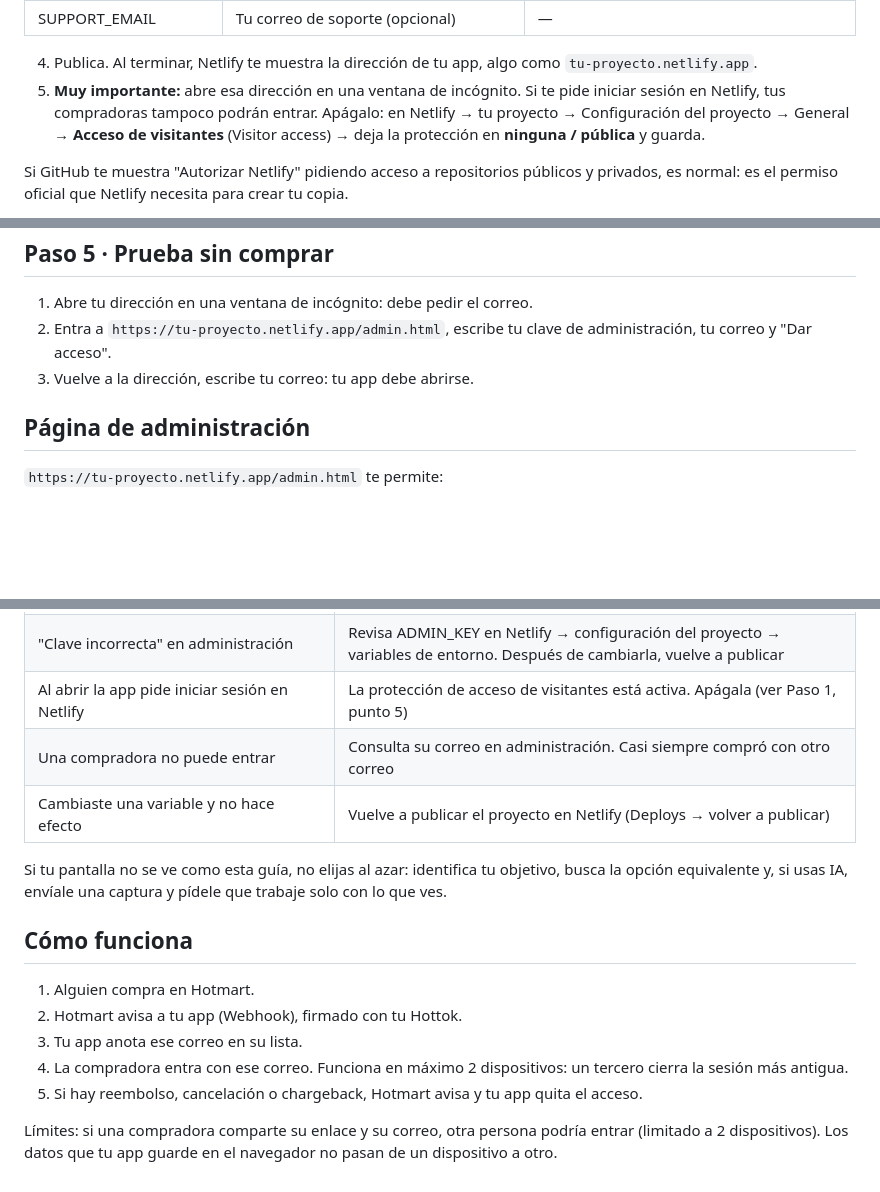
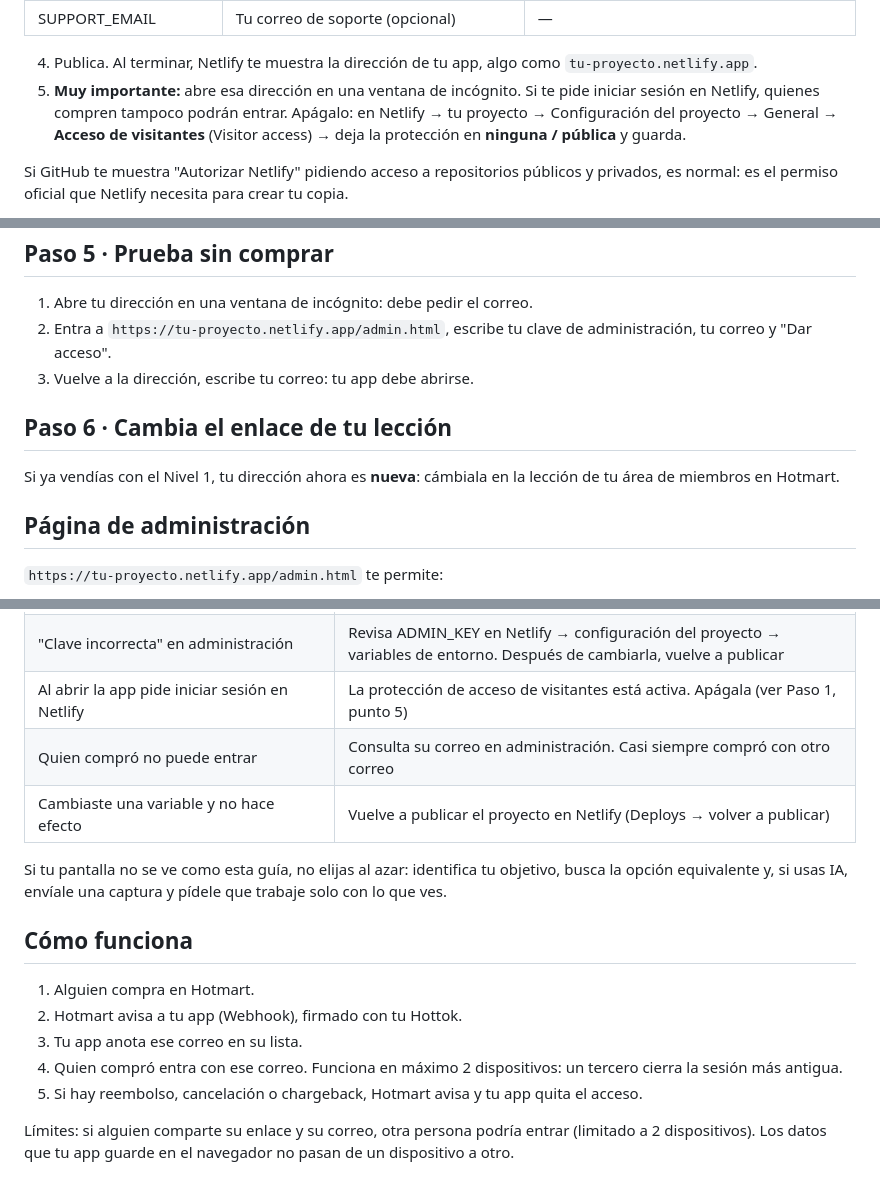
Before and after one commit to erikandreahernandezr-max/plantilla-miniapp-hotmart, a Markdown page: README.md, 3 parts joined by grey strips. GitHub-like rendering; blank space fills up the shorter version.

Commit message:
Guía: lenguaje neutro y paso para cambiar el enlace de la lección
Co-Authored-By: Claude Opus 5.5 <noreply@anthropic.com>
Claude-Session: https://claude.ai/code/session_01BHUvximGP7vzkxxcvqcnNb

```diff
--- a/README.md
+++ b/README.md
@@ -28,7 +28,7 @@ Esta plantilla publica tu miniapp en Netlify con un **portero**: solo entran las
 | SUPPORT_EMAIL | Tu correo de soporte (opcional) | — |
 
 4. Publica. Al terminar, Netlify te muestra la dirección de tu app, algo como `tu-proyecto.netlify.app`.
-5. **Muy importante:** abre esa dirección en una ventana de incógnito. Si te pide iniciar sesión en Netlify, tus compradoras tampoco podrán entrar. Apágalo: en Netlify → tu proyecto → Configuración del proyecto → General → **Acceso de visitantes** (Visitor access) → deja la protección en **ninguna / pública** y guarda.
+5. **Muy importante:** abre esa dirección en una ventana de incógnito. Si te pide iniciar sesión en Netlify, quienes compren tampoco podrán entrar. Apágalo: en Netlify → tu proyecto → Configuración del proyecto → General → **Acceso de visitantes** (Visitor access) → deja la protección en **ninguna / pública** y guarda.
 
 Si GitHub te muestra "Autorizar Netlify" pidiendo acceso a repositorios públicos y privados, es normal: es el permiso oficial que Netlify necesita para crear tu copia.
 
@@ -66,6 +66,10 @@ En el área de miembros de tu producto, crea una lección con este texto, y en l
 2. Entra a `https://tu-proyecto.netlify.app/admin.html`, escribe tu clave de administración, tu correo y "Dar acceso".
 3. Vuelve a la dirección, escribe tu correo: tu app debe abrirse.
 
+## Paso 6 · Cambia el enlace de tu lección
+
+Si ya vendías con el Nivel 1, tu dirección ahora es **nueva**: cámbiala en la lección de tu área de miembros en Hotmart.
+
 ## Página de administración
 
 `https://tu-proyecto.netlify.app/admin.html` te permite:
@@ -82,7 +86,7 @@ En el área de miembros de tu producto, crea una lección con este texto, y en l
 | El Historial muestra 404 | La URL del Webhook está mal escrita (debe terminar en `/api/hotmart`) |
 | "Clave incorrecta" en administración | Revisa ADMIN_KEY en Netlify → configuración del proyecto → variables de entorno. Después de cambiarla, vuelve a publicar |
 | Al abrir la app pide iniciar sesión en Netlify | La protección de acceso de visitantes está activa. Apágala (ver Paso 1, punto 5) |
-| Una compradora no puede entrar | Consulta su correo en administración. Casi siempre compró con otro correo |
+| Quien compró no puede entrar | Consulta su correo en administración. Casi siempre compró con otro correo |
 | Cambiaste una variable y no hace efecto | Vuelve a publicar el proyecto en Netlify (Deploys → volver a publicar) |
 
 Si tu pantalla no se ve como esta guía, no elijas al azar: identifica tu objetivo, busca la opción equivalente y, si usas IA, envíale una captura y pídele que trabaje solo con lo que ves.
@@ -92,7 +96,7 @@ Si tu pantalla no se ve como esta guía, no elijas al azar: identifica tu objeti
 1. Alguien compra en Hotmart.
 2. Hotmart avisa a tu app (Webhook), firmado con tu Hottok.
 3. Tu app anota ese correo en su lista.
-4. La compradora entra con ese correo. Funciona en máximo 2 dispositivos: un tercero cierra la sesión más antigua.
+4. Quien compró entra con ese correo. Funciona en máximo 2 dispositivos: un tercero cierra la sesión más antigua.
 5. Si hay reembolso, cancelación o chargeback, Hotmart avisa y tu app quita el acceso.
 
-Límites: si una compradora comparte su enlace y su correo, otra persona podría entrar (limitado a 2 dispositivos). Los datos que tu app guarde en el navegador no pasan de un dispositivo a otro.
+Límites: si alguien comparte su enlace y su correo, otra persona podría entrar (limitado a 2 dispositivos). Los datos que tu app guarde en el navegador no pasan de un dispositivo a otro.
```
